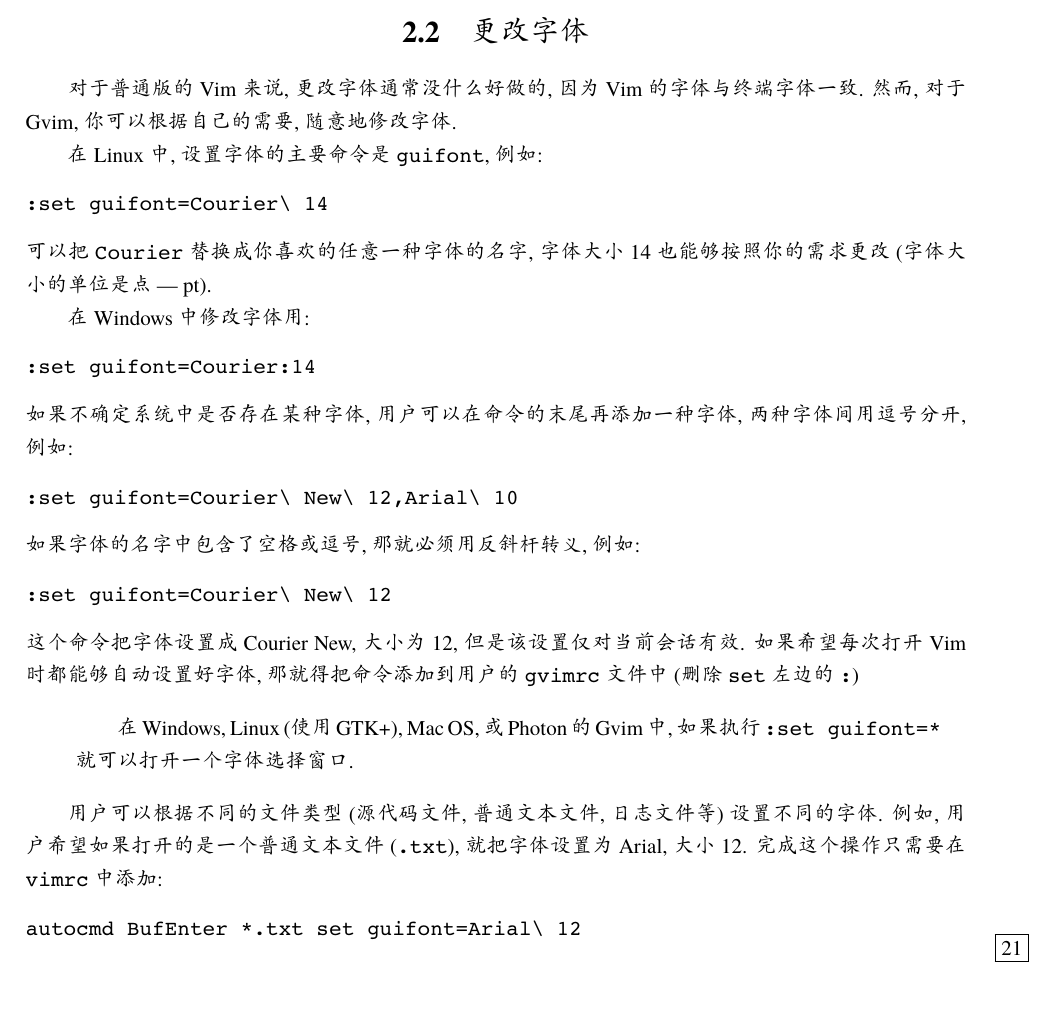
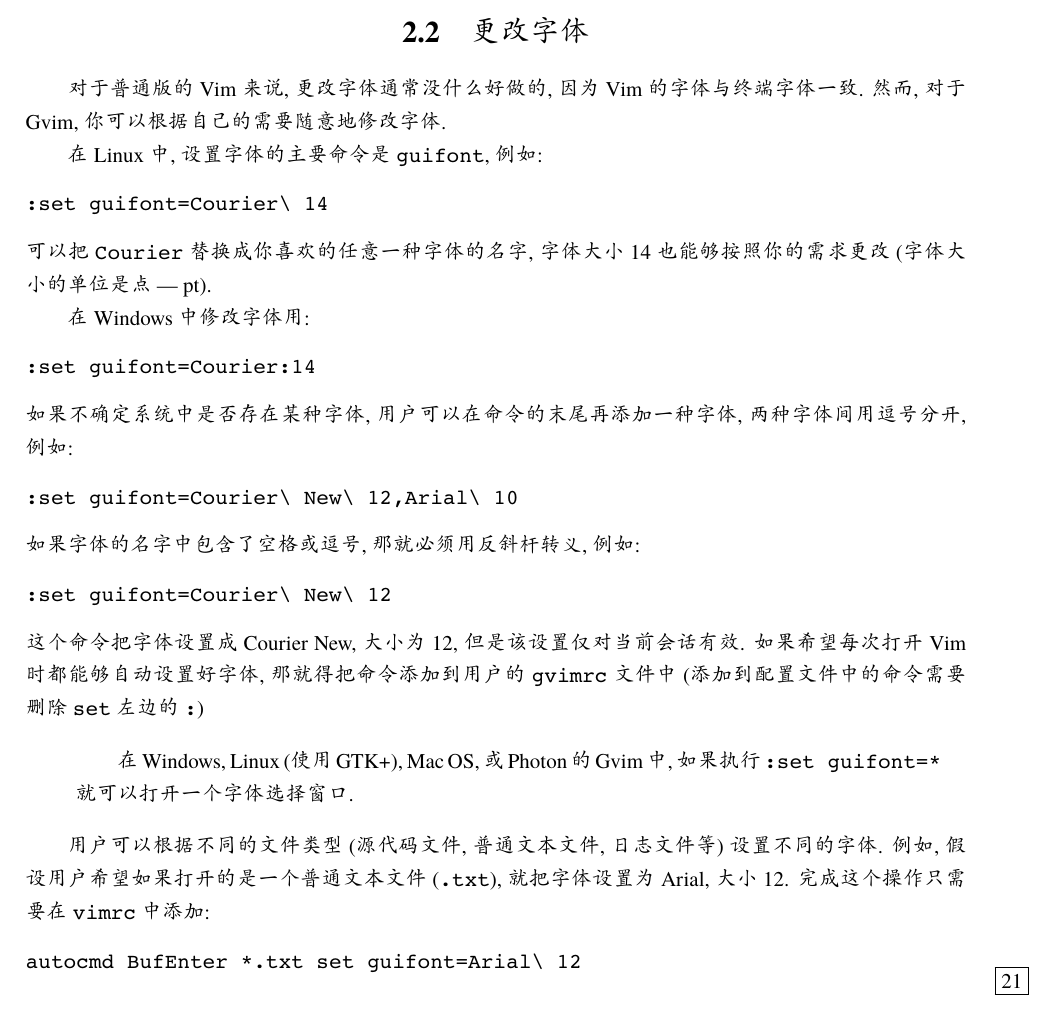
Before and after one commit to wuzhouhui/hacking_vim, a LaTeX book (hackingvim.tex, which reads personalizing_vim.tex): part of page 16 of 16, cut so that both start at the same text. Compiled offline with XeLaTeX; a missing font is replaced by an installed copy or a similar font.

Commit message:
review to page 20/228

```diff
--- a/personalizing_vim.tex
+++ b/personalizing_vim.tex
@@ -122,10 +122,11 @@ source /path/to/external/file
 与 \file{vimrc} 相同 (包括个人与全局), 使用方法也一样. 不过它很少被用到,
 除非用户把 Vim 设置成 vi 兼容模式.
 \marginpar{20}
+
 \section{更改字体}
 \label{sec:changing_the_fonts}
 对于普通版的 Vim 来说, 更改字体通常没什么好做的, 因为 Vim 的字体与终端
-字体一致. 然而, 对于 Gvim, 你可以根据自己的需要, 随意地修改字体.
+字体一致. 然而, 对于 Gvim, 你可以根据自己的需要随意地修改字体.
 
 在 Linux 中, 设置字体的主要命令是 \file{guifont}, 例如:
 \begin{vimcmd}
@@ -149,7 +150,8 @@ source /path/to/external/file
 \end{vimcmd}
 这个命令把字体设置成 Courier New, 大小为 12, 但是该设置仅对当前会话有效.
 如果希望每次打开 Vim 时都能够自动设置好字体, 那就得把命令添加到用户
-的 \file{gvimrc} 文件中 (删除 \texttt{set} 左边的 \texttt{:})
+的 \file{gvimrc} 文件中 (添加到配置文件中的命令需要删除 \texttt{set}
+左边的 \texttt{:})
 
 \begin{warning}
     在 Windows, Linux (使用 GTK+), Mac OS, 或 Photon 的 Gvim 中,
@@ -157,7 +159,8 @@ source /path/to/external/file
 \end{warning}
 
 用户可以根据不同的文件类型 (源代码文件, 普通文本文件, 日志文件等)
-设置不同的字体. 例如, 用户希望如果打开的是一个普通文本文件 (\texttt{.txt}),
+设置不同的字体. 例如, 假设用户希望如果打开的是一个普通文本文件
+(\texttt{.txt}),
 就把字体设置为 Arial, 大小 12. 完成这个操作只需要在 \file{vimrc} 中添加:
 \begin{vimcmd}
 autocmd BufEnter *.txt set guifont=Arial\ 12
```
